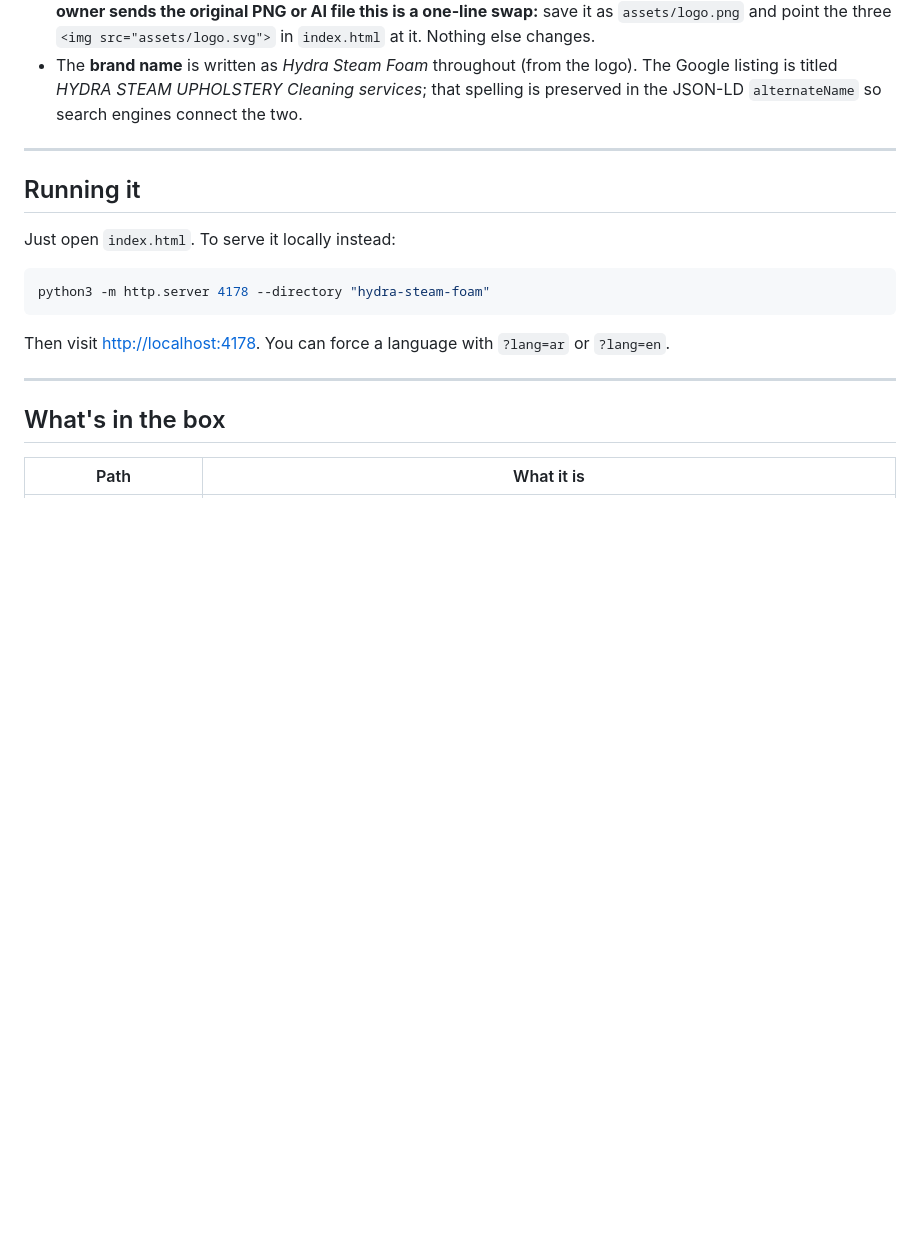
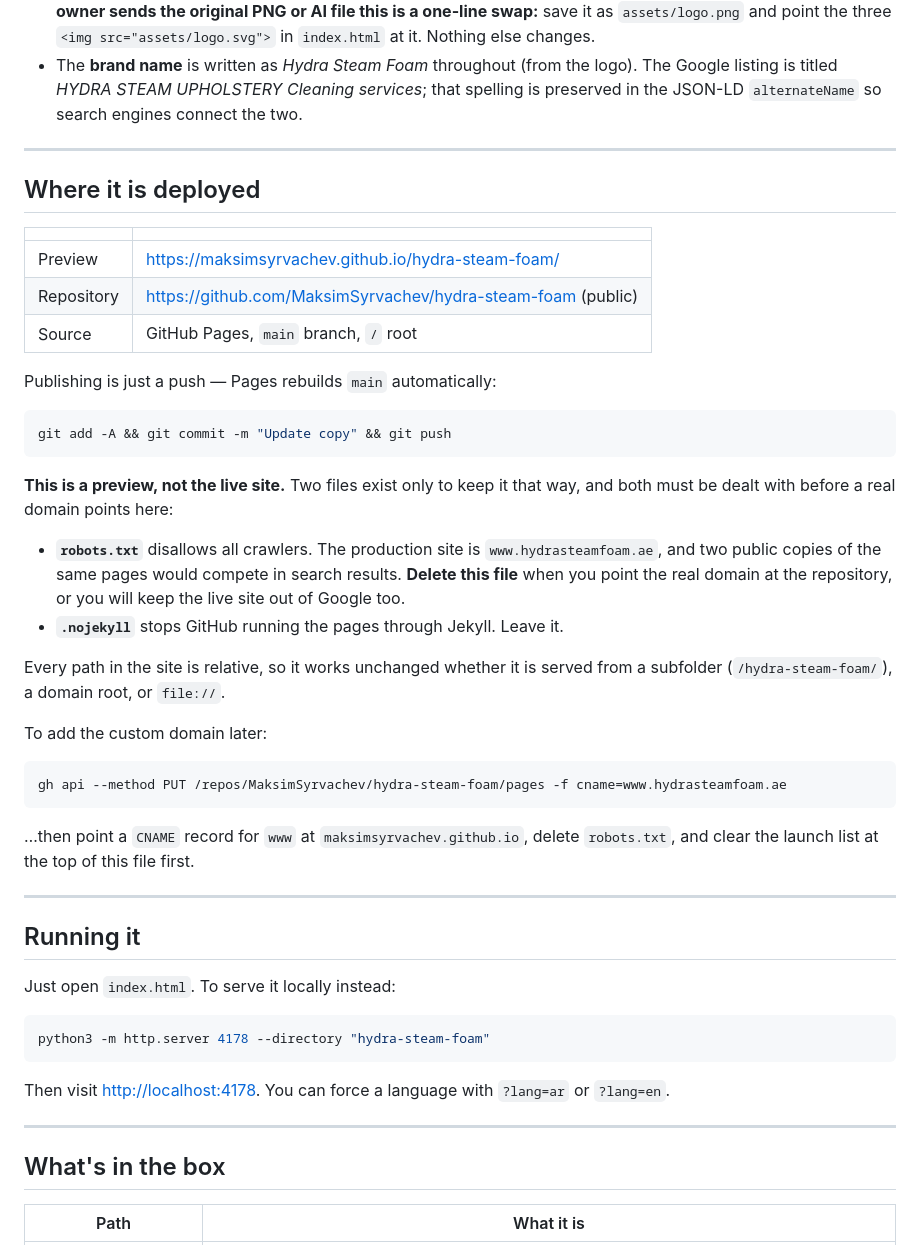
Before and after one commit to MaksimSyrvachev/hydra-steam-foam, a Markdown page: README.md, the part around the change. GitHub-like rendering; blank space fills up the shorter version.

Commit message:
Document the GitHub Pages deployment
Records the preview URL, why robots.txt and .nojekyll are there, and what has
to change before a real domain points at this repository.

Co-Authored-By: Claude Opus 5 <noreply@anthropic.com>

````diff
--- a/README.md
+++ b/README.md
@@ -45,6 +45,43 @@ Two smaller notes:
   logo). The Google listing is titled *HYDRA STEAM UPHOLSTERY Cleaning
   services*; that spelling is preserved in the JSON-LD `alternateName` so
   search engines connect the two.
+
+---
+
+## Where it is deployed
+
+| | |
+| --- | --- |
+| Preview | <https://maksimsyrvachev.github.io/hydra-steam-foam/> |
+| Repository | <https://github.com/MaksimSyrvachev/hydra-steam-foam> (public) |
+| Source | GitHub Pages, `main` branch, `/` root |
+
+Publishing is just a push — Pages rebuilds `main` automatically:
+
+```bash
+git add -A && git commit -m "Update copy" && git push
+```
+
+**This is a preview, not the live site.** Two files exist only to keep it that
+way, and both must be dealt with before a real domain points here:
+
+- **`robots.txt`** disallows all crawlers. The production site is
+  `www.hydrasteamfoam.ae`, and two public copies of the same pages would
+  compete in search results. **Delete this file** when you point the real
+  domain at the repository, or you will keep the live site out of Google too.
+- **`.nojekyll`** stops GitHub running the pages through Jekyll. Leave it.
+
+Every path in the site is relative, so it works unchanged whether it is served
+from a subfolder (`/hydra-steam-foam/`), a domain root, or `file://`.
+
+To add the custom domain later:
+
+```bash
+gh api --method PUT /repos/MaksimSyrvachev/hydra-steam-foam/pages -f cname=www.hydrasteamfoam.ae
+```
+
+…then point a `CNAME` record for `www` at `maksimsyrvachev.github.io`, delete
+`robots.txt`, and clear the launch list at the top of this file first.
 
 ---
 
````
